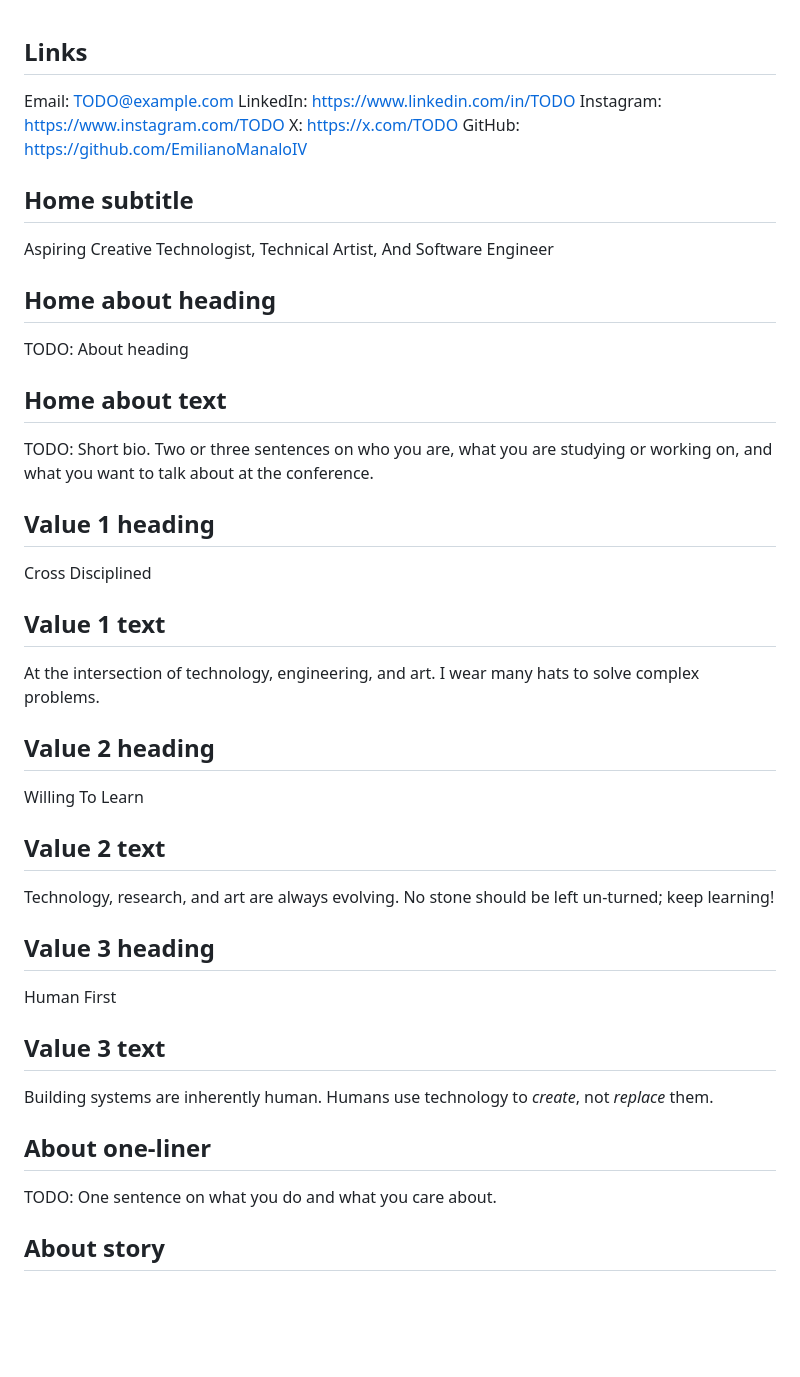
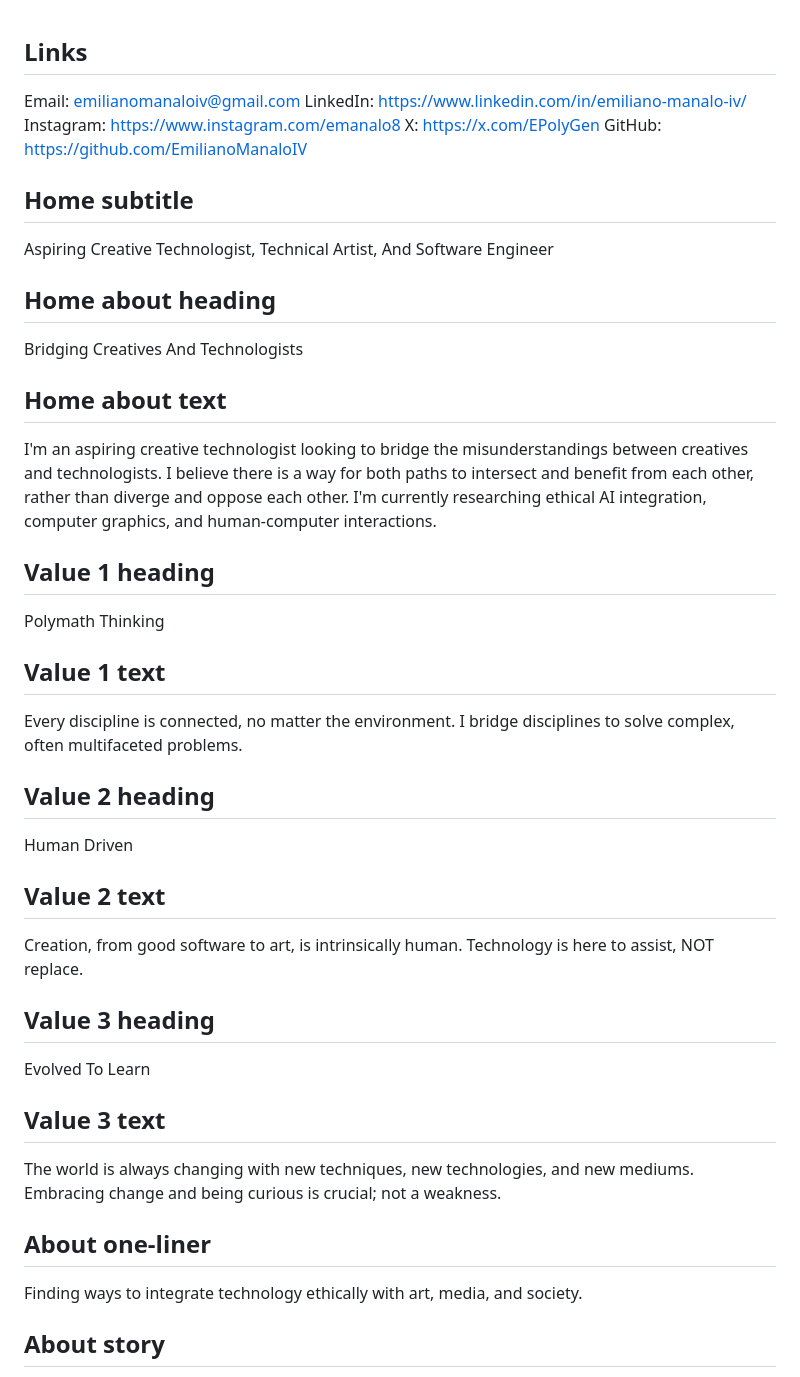
Before and after one commit to EmilianoManaloIV/EmilianoManaloIV.github.io, a Markdown page: site-text.md, the part around the change. Rendered like a GitHub page; blank space fills up the shorter version.

Commit message:
Updated Some Of The Placeholder Text On My Website
Done until the main BIO

```diff
--- a/site-text.md
+++ b/site-text.md
@@ -22,41 +22,41 @@
 -->
 
 ## Links
-Email: TODO@example.com
-LinkedIn: https://www.linkedin.com/in/TODO
-Instagram: https://www.instagram.com/TODO
-X: https://x.com/TODO
+Email: emilianomanaloiv@gmail.com
+LinkedIn: https://www.linkedin.com/in/emiliano-manalo-iv/
+Instagram: https://www.instagram.com/emanalo8
+X: https://x.com/EPolyGen
 GitHub: https://github.com/EmilianoManaloIV
 
 ## Home subtitle
 Aspiring Creative Technologist, Technical Artist, And Software Engineer
 
 ## Home about heading
-TODO: About heading
+Bridging Creatives And Technologists
 
 ## Home about text
-TODO: Short bio. Two or three sentences on who you are, what you are studying or working on, and what you want to talk about at the conference.
+I'm an aspiring creative technologist looking to bridge the misunderstandings between creatives and technologists. I believe there is a way for both paths to intersect and benefit from each other, rather than diverge and oppose each other. I'm currently researching ethical AI integration, computer graphics, and human-computer interactions.
 
 ## Value 1 heading
-Cross Disciplined
+Polymath Thinking
 
 ## Value 1 text
-At the intersection of technology, engineering, and art. I wear many hats to solve complex problems.
+Every discipline is connected, no matter the environment. I bridge disciplines to solve complex, often multifaceted problems.
 
 ## Value 2 heading
-Willing To Learn
+Human Driven
 
 ## Value 2 text
-Technology, research, and art are always evolving. No stone should be left un-turned; keep learning!
+Creation, from good software to art, is intrinsically human. Technology is here to assist, NOT replace.
 
 ## Value 3 heading
-Human First
+Evolved To Learn
 
 ## Value 3 text
-Building systems are inherently human. Humans use technology to *create*, not *replace* them.
+The world is always changing with new techniques, new technologies, and new mediums. Embracing change and being curious is crucial; not a weakness.
 
 ## About one-liner
-TODO: One sentence on what you do and what you care about.
+Finding ways to integrate technology ethically with art, media, and society.
 
 ## About story
 TODO: A longer bio. Where you started, what pulled you toward technology, engineering, and art, and what you are working toward now.
```
